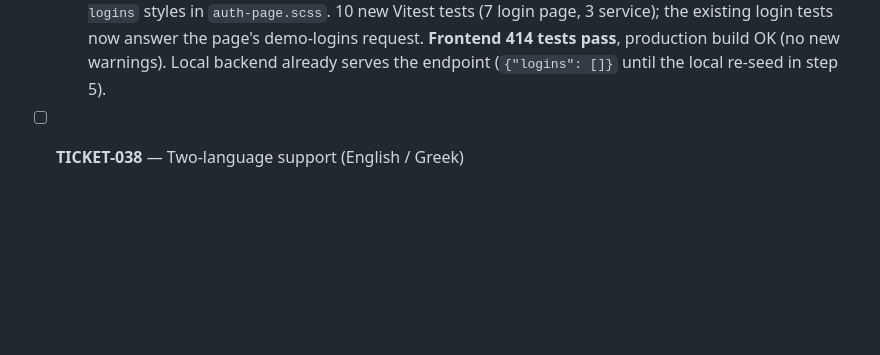
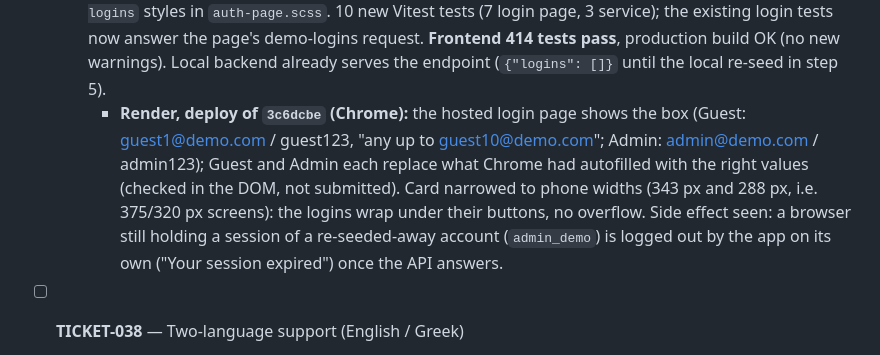
Before and after one commit to ParaskevasLysikatos/Booking-System-Demo, a Markdown page: TICKETS.md, the part around the change. GitHub-like rendering; blank space fills up the shorter version.

Commit message:
TICKETS: TICKET-041 step 4 - hosted login page checked
Co-Authored-By: Claude Opus 5.5 <noreply@anthropic.com>
Claude-Session: https://claude.ai/code/session_01W2ggY6zoK1oN1h6srN544f

```diff
--- a/TICKETS.md
+++ b/TICKETS.md
@@ -868,6 +868,7 @@ test, always last).
   - **Step 3 done.** `GET /api/auth/demo-logins/` (public, `authentication_classes = []` like login) → `{"logins": [{role: "guest", email: "guest1@demo.com", password, count, last_email}, {role: "admin", email, password}]}`, built by `core/demo_accounts.py:demo_logins()`. Lists only accounts that exist, are active and still have the seeded password (the admin must also still be an app admin), so a real deployment returns `[]` and changing the demo admin's password in Django Admin hides it. `check_password()` results are cached per account + stored hash (first call ~0.75 s, then ~5 ms; a changed password is a new key). 8 new tests; **backend 492 tests pass.** README: auth endpoint table + "Demo logins".
     - **Render, deploy of `e0f5ecc`:** `/api/auth/demo-logins/` returns guest1…guest10@demo.com / guest123 and admin@demo.com / admin123 - so on the hosted copy the new accounts exist, are active and the server itself confirmed both passwords (and the admin is an app admin). Property ids still 15-28 after two more deploys: the one-off re-seed didn't fire again.
   - **Step 4 done.** Login page "Demo logins" box under the form: a **Guest** / **Admin** button per listed login + email / password ("any up to guest10@demo.com" for guests); a click fills the form (no auto-submit), clears an old error. `AuthService.demoLogins()` maps any failure to `[]` (no box, never an error); `demo-logins/` added to the interceptor's public endpoints (no token, no refresh). `DemoLogin` model; `.demo-logins` styles in `auth-page.scss`. 10 new Vitest tests (7 login page, 3 service); the existing login tests now answer the page's demo-logins request. **Frontend 414 tests pass**, production build OK (no new warnings). Local backend already serves the endpoint (`{"logins": []}` until the local re-seed in step 5).
+    - **Render, deploy of `3c6dcbe` (Chrome):** the hosted login page shows the box (Guest: guest1@demo.com / guest123, "any up to guest10@demo.com"; Admin: admin@demo.com / admin123); Guest and Admin each replace what Chrome had autofilled with the right values (checked in the DOM, not submitted). Card narrowed to phone widths (343 px and 288 px, i.e. 375/320 px screens): the logins wrap under their buttons, no overflow. Side effect seen: a browser still holding a session of a re-seeded-away account (`admin_demo`) is logged out by the app on its own ("Your session expired") once the API answers.
 
 - [ ] **TICKET-038** — Two-language support (English / Greek)
   - Priority: P2 · Depends on: Epic 3 & 4 complete, TICKET-029 (the payment screens are part of the text to translate)
```
